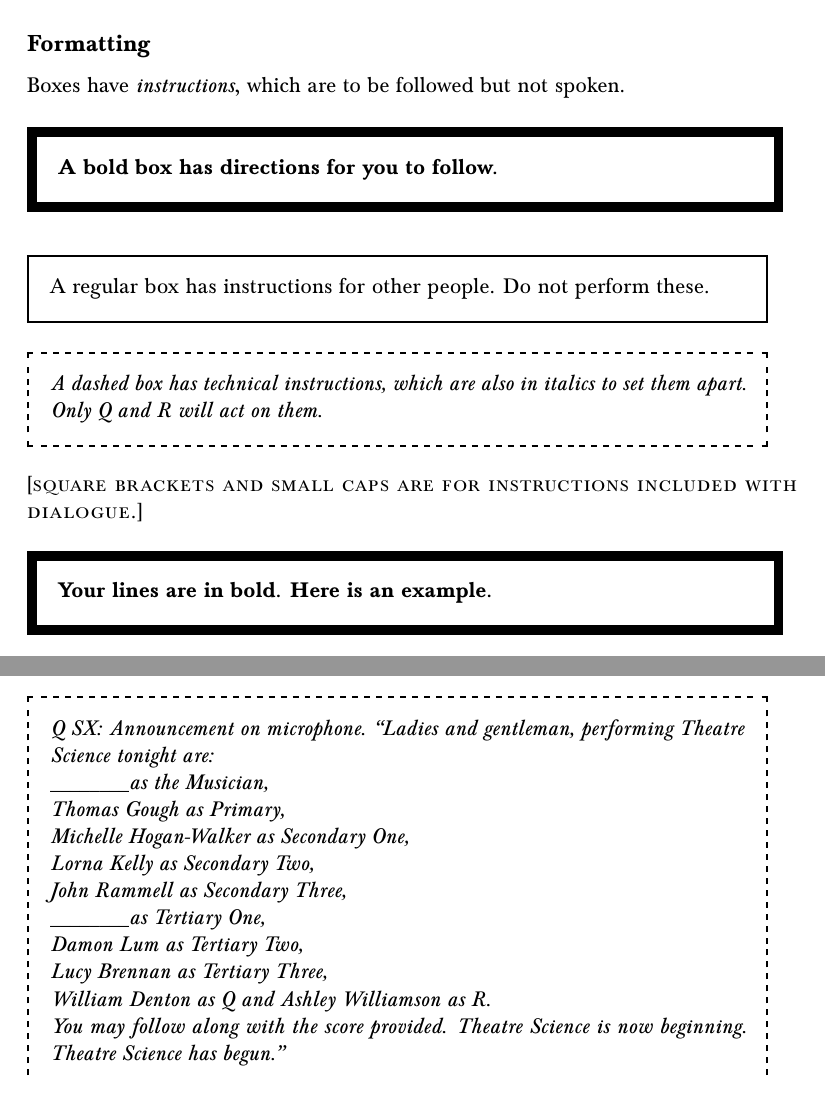
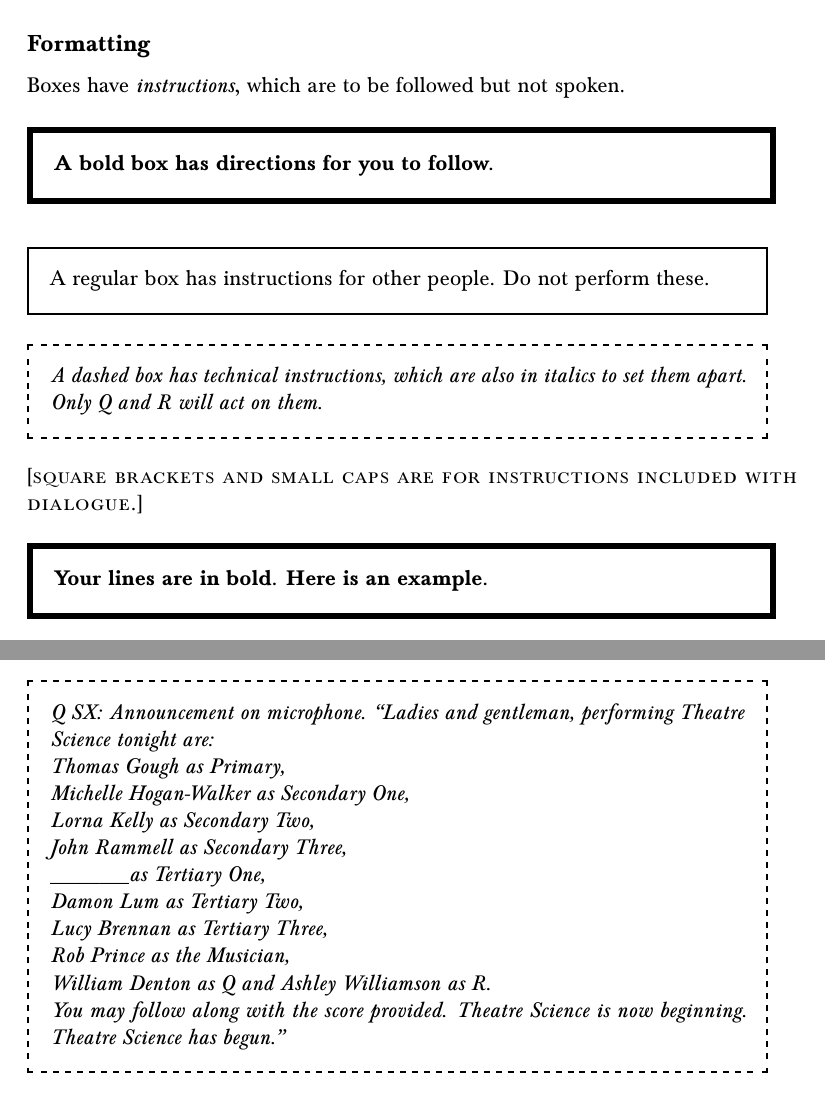
Before and after one commit to wdenton/theatrescience, a LaTeX document (score/raw/wrapper-audience.tex, which reads score/raw/commands.tex, score/raw/the-score.tex): two parts of pages 4 and 9 of 38, joined at a grey line, cut so that both start at the same text. Compiled offline with pdfLaTeX.

Commit message:
Formatting

```diff
--- a/score/raw/commands.tex
+++ b/score/raw/commands.tex
@@ -35,7 +35,7 @@
 \setlength{\fboxrule}{2pt}
 
 % tsdirectionforall = Direction for All
-\newcommand{\tsdirectionforall}[1]{\setlength{\fboxrule}{5pt}\vspace{0.5\baselineskip}\fbox{\parbox{0.9\textwidth}{\textbf{#1}}}\setlength{\fboxrule}{1pt}\vspace{0.5\baselineskip}}
+\newcommand{\tsdirectionforall}[1]{\setlength{\fboxrule}{3pt}\vspace{0.5\baselineskip}\fbox{\parbox{0.9\textwidth}{\textbf{#1}}}\setlength{\fboxrule}{1pt}\vspace{0.5\baselineskip}}
 
 % \newtoggle{thickbox}
 % \ifstrequal{\speaker}{musician}{\toggletrue{thickbox}}{}
@@ -50,7 +50,7 @@
   % \ifthenelse{\equal{musician}{musician}{\toggletrue{thick}}{\togglefalse{thick}}}
   % \setlength{\fboxrule}{\ifthenelse{\equal{#1}{\speaker}}{5pt}{1pt}}%
   %\setlength{\fboxrule}{\ifthenelse{\equal{\speaker}{#1}}{5pt}{1pt}}%
-  \setlength{\fboxrule}{\iftoggle{thick}{5pt}{1pt}}%
+  \setlength{\fboxrule}{\iftoggle{thick}{3pt}{1pt}}%
   \vspace{0.5\baselineskip}%
   \fbox{\parbox{0.9\textwidth}{\iftoggle{thick}{\textbf{\performerletter{#1}: #2}}{\performerletter{#1}: #2}}}%
   \setlength{\fboxrule}{1pt}%
--- a/score/raw/the-score.tex
+++ b/score/raw/the-score.tex
@@ -117,7 +117,6 @@ To play a note, do this:  pick any key on the piano (black or white, but not fro
 \tstechnical{Q SX: Play the introductory audio.}
 
 \tstechnical{Q SX: Announcement on microphone.  ``Ladies and gentleman, performing Theatre Science tonight are:\\
-  \blankspace as the Musician, \\
   Thomas Gough as Primary, \\
   Michelle Hogan-Walker as Secondary One, \\
   Lorna Kelly as Secondary Two, \\
@@ -125,6 +124,7 @@ To play a note, do this:  pick any key on the piano (black or white, but not fro
   \blankspace as Tertiary One, \\
   Damon Lum as Tertiary Two, \\
   Lucy Brennan as Tertiary Three, \\
+  Rob Prince as the Musician, \\
   William Denton as Q and Ashley Williamson as R. \\
   You may follow along with the score provided.  Theatre Science is now beginning.  Theatre Science has begun.''}
 
```
Also changed, not shown: score/scores/score-audience-book.pdf, score/scores/score-audience.pdf, score/scores/score-musician.pdf, score/scores/score-primary.pdf, score/scores/score-secondaryone.pdf, score/scores/score-secondarythr.pdf, score/scores/score-secondarytwo.pdf, score/scores/score-tertiaryone.pdf, score/scores/score-tertiarythr.pdf, score/scores/score-tertiarytwo.pdf.
